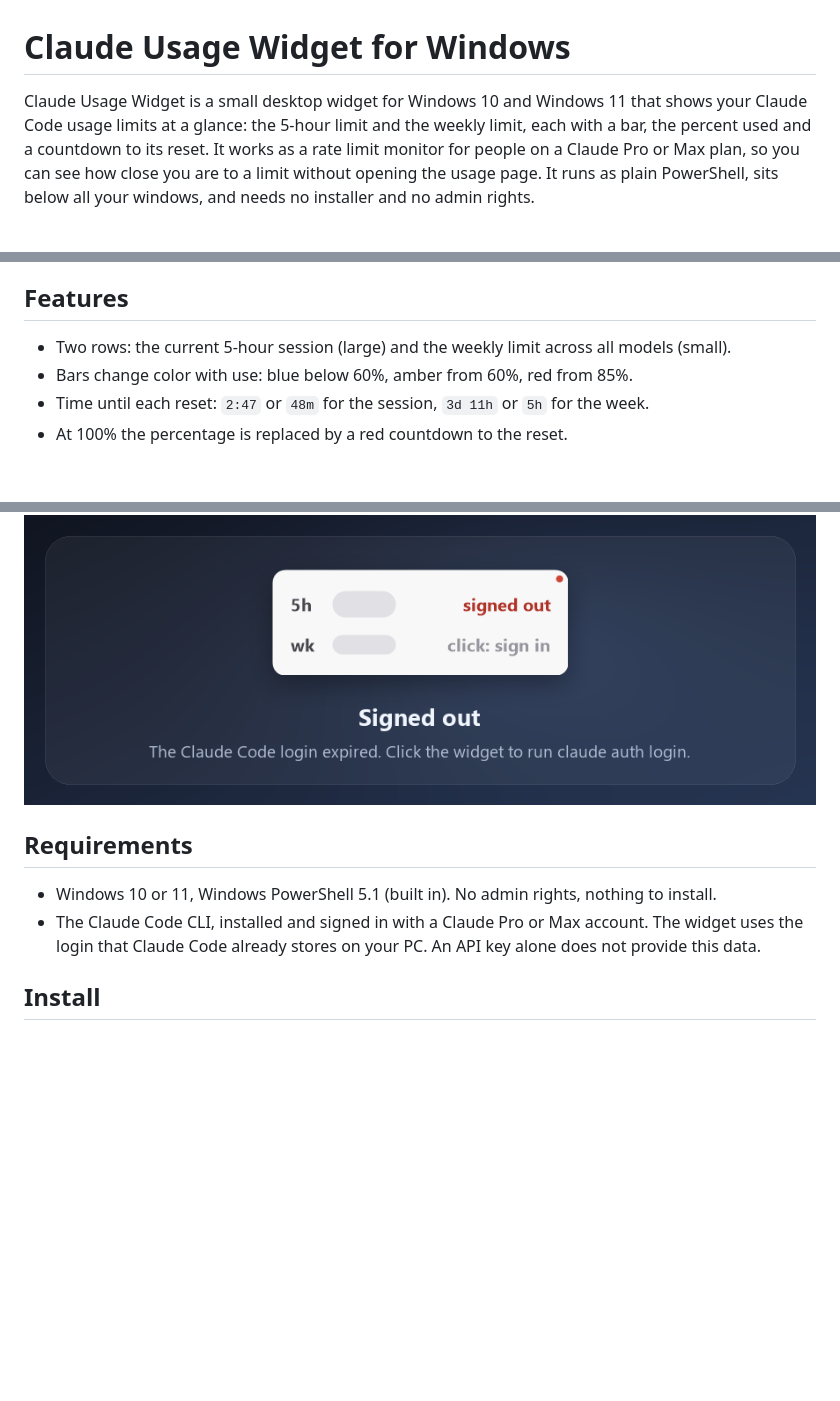
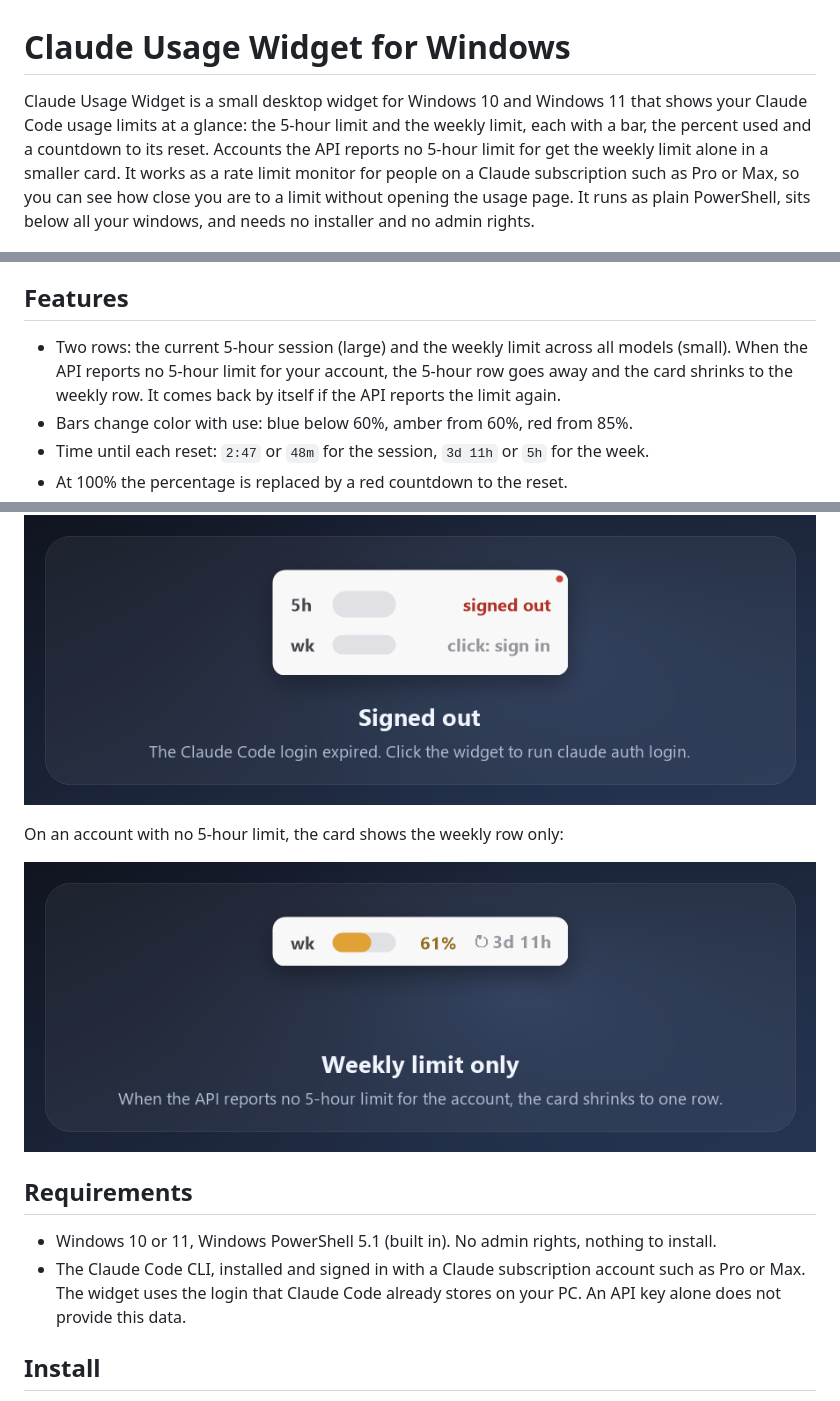
Before and after one commit to datonko-gi/claude-usage-widget, a Markdown page: README.md, 3 parts joined by grey strips. Rendered like a GitHub page; pictures changed too: docs/state-weekly-only.png (added); blank space fills up the shorter version.

```diff
--- a/README.md
+++ b/README.md
@@ -1,6 +1,6 @@
 # Claude Usage Widget for Windows
 
-Claude Usage Widget is a small desktop widget for Windows 10 and Windows 11 that shows your Claude Code usage limits at a glance: the 5-hour limit and the weekly limit, each with a bar, the percent used and a countdown to its reset. It works as a rate limit monitor for people on a Claude Pro or Max plan, so you can see how close you are to a limit without opening the usage page. It runs as plain PowerShell, sits below all your windows, and needs no installer and no admin rights.
+Claude Usage Widget is a small desktop widget for Windows 10 and Windows 11 that shows your Claude Code usage limits at a glance: the 5-hour limit and the weekly limit, each with a bar, the percent used and a countdown to its reset. Accounts the API reports no 5-hour limit for get the weekly limit alone in a smaller card. It works as a rate limit monitor for people on a Claude subscription such as Pro or Max, so you can see how close you are to a limit without opening the usage page. It runs as plain PowerShell, sits below all your windows, and needs no installer and no admin rights.
 
 ![Claude Usage Widget showing the 5-hour and weekly limits](docs/screenshot.png)
 
@@ -8,7 +8,7 @@ Claude Usage Widget is a small desktop widget for Windows 10 and Windows 11 that
 
 ## Features
 
-- Two rows: the current 5-hour session (large) and the weekly limit across all models (small).
+- Two rows: the current 5-hour session (large) and the weekly limit across all models (small). When the API reports no 5-hour limit for your account, the 5-hour row goes away and the card shrinks to the weekly row. It comes back by itself if the API reports the limit again.
 - Bars change color with use: blue below 60%, amber from 60%, red from 85%.
 - Time until each reset: `2:47` or `48m` for the session, `3d 11h` or `5h` for the week.
 - At 100% the percentage is replaced by a red countdown to the reset.
@@ -34,10 +34,14 @@ When the Claude Code login has expired the widget stops polling and offers the s
 
 ![Signed out: click to sign in](docs/state-signed-out.png)
 
+On an account with no 5-hour limit, the card shows the weekly row only:
+
+![Weekly limit only: one row in a smaller card](docs/state-weekly-only.png)
+
 ## Requirements
 
 - Windows 10 or 11, Windows PowerShell 5.1 (built in). No admin rights, nothing to install.
-- The Claude Code CLI, installed and signed in with a Claude Pro or Max account. The widget uses the login that Claude Code already stores on your PC. An API key alone does not provide this data.
+- The Claude Code CLI, installed and signed in with a Claude subscription account such as Pro or Max. The widget uses the login that Claude Code already stores on your PC. An API key alone does not provide this data.
 
 ## Install
 
```
Also changed, not shown: other parts of README.md (+4 -2 lines), CHANGELOG.md (+5 -0 lines), 1 other file.
